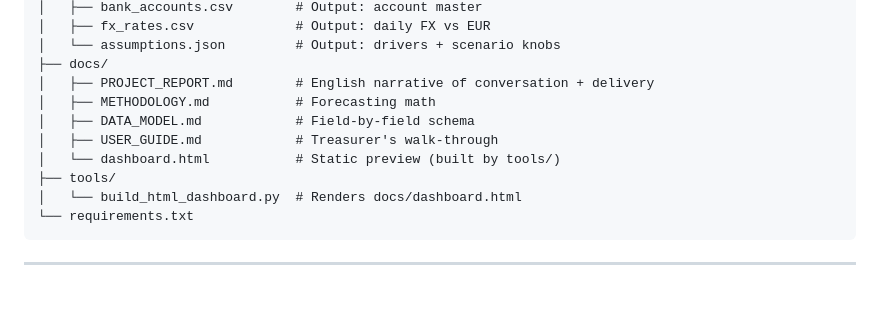
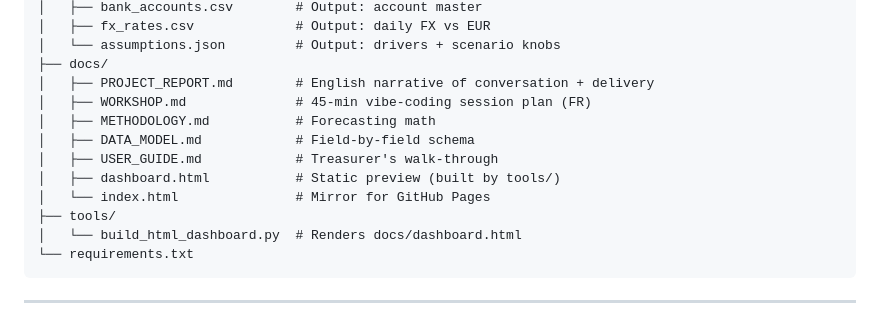
Before and after one commit to JosephGesnouin/Cash-flow-forecasting, a Markdown page: README.md, the part around the change. GitHub-like rendering; blank space fills up the shorter version.

```diff
--- a/README.md
+++ b/README.md
@@ -101,10 +101,12 @@ The app pages are auto-discovered from `pages/` and appear in the sidebar:
 │   └── assumptions.json         # Output: drivers + scenario knobs
 ├── docs/
 │   ├── PROJECT_REPORT.md        # English narrative of conversation + delivery
+│   ├── WORKSHOP.md              # 45-min vibe-coding session plan (FR)
 │   ├── METHODOLOGY.md           # Forecasting math
 │   ├── DATA_MODEL.md            # Field-by-field schema
 │   ├── USER_GUIDE.md            # Treasurer's walk-through
-│   └── dashboard.html           # Static preview (built by tools/)
+│   ├── dashboard.html           # Static preview (built by tools/)
+│   └── index.html               # Mirror for GitHub Pages
 ├── tools/
 │   └── build_html_dashboard.py  # Renders docs/dashboard.html
 └── requirements.txt
```
Also changed, not shown: docs/WORKSHOP.md (added, +315 -0 lines).
